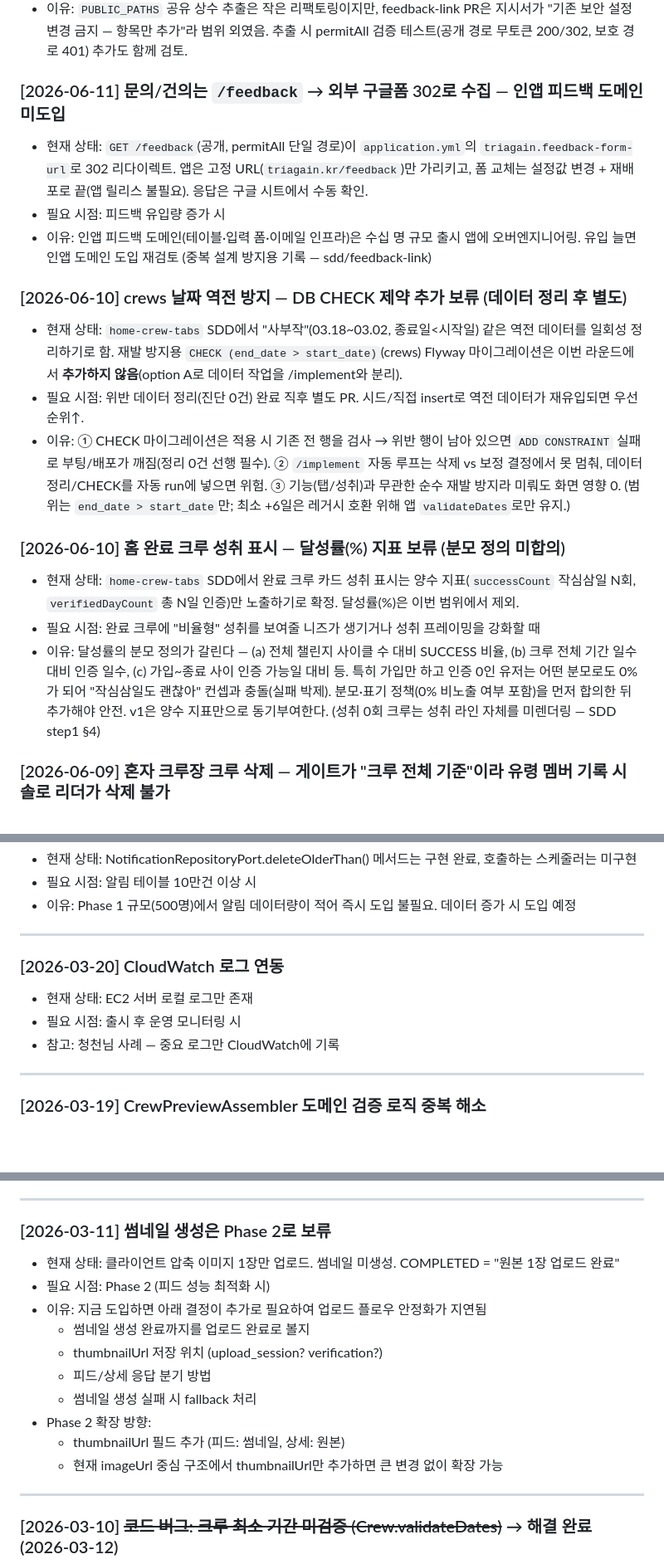
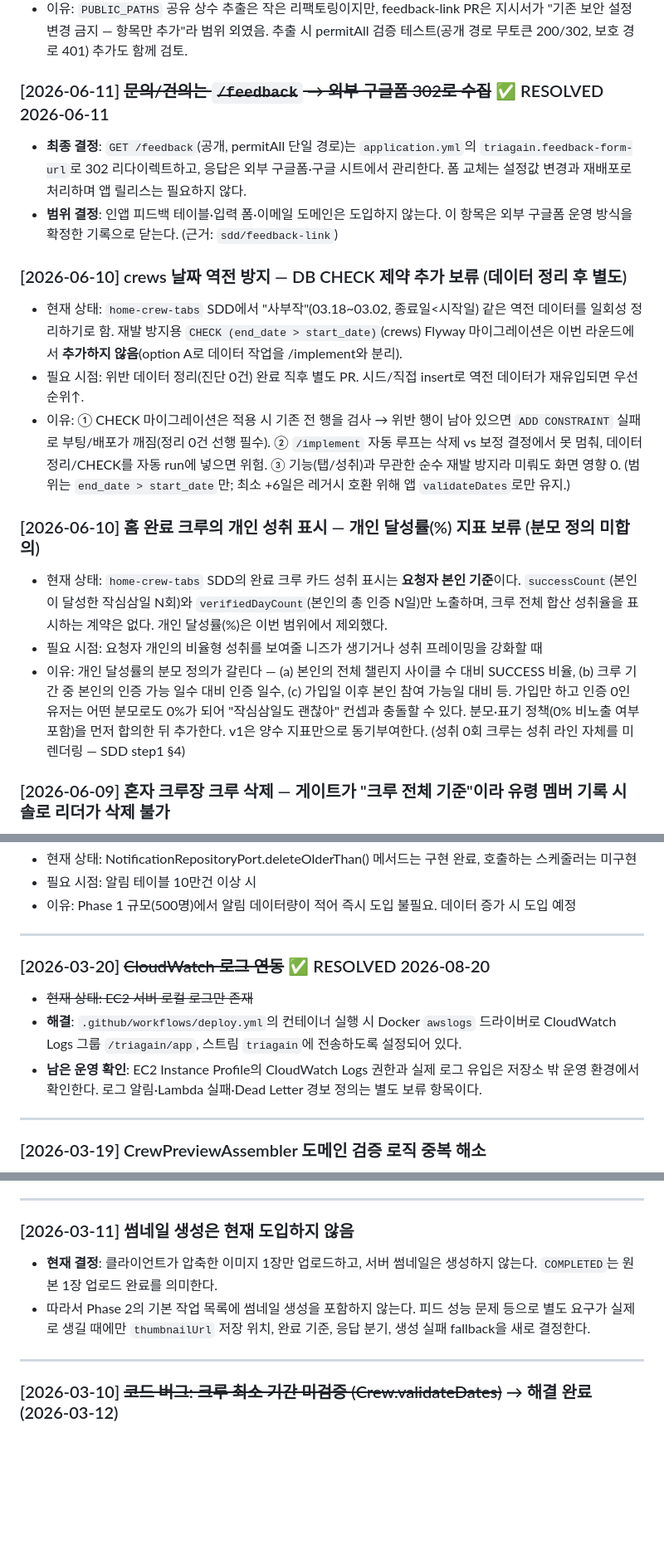
Before and after one commit to JianYang98/TriAgain, a Markdown page: docs/log/future-considerations.md, 3 parts joined by grey strips. Shown at 83% size. GitHub-like rendering; blank space fills up the shorter version.

Commit message:
docs: close resolved future considerations

```diff
--- a/docs/log/future-considerations.md
+++ b/docs/log/future-considerations.md
@@ -145,11 +145,13 @@
 - 필요 시점: 공개 경로가 다음에 또 추가될 때 (그 PR에서 함께 처리)
 - 이유: `PUBLIC_PATHS` 공유 상수 추출은 작은 리팩토링이지만, feedback-link PR은 지시서가 "기존 보안 설정 변경 금지 — 항목만 추가"라 범위 외였음. 추출 시 permitAll 검증 테스트(공개 경로 무토큰 200/302, 보호 경로 401) 추가도 함께 검토.
 
-### [2026-06-11] 문의/건의는 `/feedback` → 외부 구글폼 302로 수집 — 인앱 피드백 도메인 미도입
+### [2026-06-11] ~~문의/건의는 `/feedback` → 외부 구글폼 302로 수집~~ ✅ RESOLVED 2026-06-11
 
-- 현재 상태: `GET /feedback`(공개, permitAll 단일 경로)이 `application.yml`의 `triagain.feedback-form-url`로 302 리다이렉트. 앱은 고정 URL(`triagain.kr/feedback`)만 가리키고, 폼 교체는 설정값 변경 + 재배포로 끝(앱 릴리스 불필요). 응답은 구글 시트에서 수동 확인.
-- 필요 시점: 피드백 유입량 증가 시
-- 이유: 인앱 피드백 도메인(테이블·입력 폼·이메일 인프라)은 수십 명 규모 출시 앱에 오버엔지니어링. 유입 늘면 인앱 도메인 도입 재검토 (중복 설계 방지용 기록 — sdd/feedback-link)
+- **최종 결정**: `GET /feedback`(공개, permitAll 단일 경로)는 `application.yml`의
+  `triagain.feedback-form-url`로 302 리다이렉트하고, 응답은 외부 구글폼·구글 시트에서 관리한다.
+  폼 교체는 설정값 변경과 재배포로 처리하며 앱 릴리스는 필요하지 않다.
+- **범위 결정**: 인앱 피드백 테이블·입력 폼·이메일 도메인은 도입하지 않는다. 이 항목은 외부 구글폼
+  운영 방식을 확정한 기록으로 닫는다. (근거: `sdd/feedback-link`)
 
 ### [2026-06-10] crews 날짜 역전 방지 — DB CHECK 제약 추가 보류 (데이터 정리 후 별도)
 
@@ -157,11 +159,17 @@
 - 필요 시점: 위반 데이터 정리(진단 0건) 완료 직후 별도 PR. 시드/직접 insert로 역전 데이터가 재유입되면 우선순위↑.
 - 이유: ① CHECK 마이그레이션은 적용 시 기존 전 행을 검사 → 위반 행이 남아 있으면 `ADD CONSTRAINT` 실패로 부팅/배포가 깨짐(정리 0건 선행 필수). ② `/implement` 자동 루프는 삭제 vs 보정 결정에서 못 멈춰, 데이터 정리/CHECK를 자동 run에 넣으면 위험. ③ 기능(탭/성취)과 무관한 순수 재발 방지라 미뤄도 화면 영향 0. (범위는 `end_date > start_date`만; 최소 +6일은 레거시 호환 위해 앱 `validateDates`로만 유지.)
 
-### [2026-06-10] 홈 완료 크루 성취 표시 — 달성률(%) 지표 보류 (분모 정의 미합의)
+### [2026-06-10] 홈 완료 크루의 **개인 성취 표시** — 개인 달성률(%) 지표 보류 (분모 정의 미합의)
 
-- 현재 상태: `home-crew-tabs` SDD에서 완료 크루 카드 성취 표시는 양수 지표(`successCount` 작심삼일 N회, `verifiedDayCount` 총 N일 인증)만 노출하기로 확정. 달성률(%)은 이번 범위에서 제외.
-- 필요 시점: 완료 크루에 "비율형" 성취를 보여줄 니즈가 생기거나 성취 프레이밍을 강화할 때
-- 이유: 달성률의 분모 정의가 갈린다 — (a) 전체 챌린지 사이클 수 대비 SUCCESS 비율, (b) 크루 전체 기간 일수 대비 인증 일수, (c) 가입~종료 사이 인증 가능일 대비 등. 특히 가입만 하고 인증 0인 유저는 어떤 분모로도 0%가 되어 "작심삼일도 괜찮아" 컨셉과 충돌(실패 박제). 분모·표기 정책(0% 비노출 여부 포함)을 먼저 합의한 뒤 추가해야 안전. v1은 양수 지표만으로 동기부여한다. (성취 0회 크루는 성취 라인 자체를 미렌더링 — SDD step1 §4)
+- 현재 상태: `home-crew-tabs` SDD의 완료 크루 카드 성취 표시는 **요청자 본인 기준**이다.
+  `successCount`(본인이 달성한 작심삼일 N회)와 `verifiedDayCount`(본인의 총 인증 N일)만 노출하며,
+  크루 전체 합산 성취율을 표시하는 계약은 없다. 개인 달성률(%)은 이번 범위에서 제외했다.
+- 필요 시점: 요청자 개인의 비율형 성취를 보여줄 니즈가 생기거나 성취 프레이밍을 강화할 때
+- 이유: 개인 달성률의 분모 정의가 갈린다 — (a) 본인의 전체 챌린지 사이클 수 대비 SUCCESS 비율,
+  (b) 크루 기간 중 본인의 인증 가능 일수 대비 인증 일수, (c) 가입일 이후 본인 참여 가능일 대비 등.
+  가입만 하고 인증 0인 유저는 어떤 분모로도 0%가 되어 "작심삼일도 괜찮아" 컨셉과 충돌할 수 있다.
+  분모·표기 정책(0% 비노출 여부 포함)을 먼저 합의한 뒤 추가한다. v1은 양수 지표만으로 동기부여한다.
+  (성취 0회 크루는 성취 라인 자체를 미렌더링 — SDD step1 §4)
 
 ### [2026-06-09] 혼자 크루장 크루 삭제 — 게이트가 "크루 전체 기준"이라 유령 멤버 기록 시 솔로 리더가 삭제 불가
 
@@ -276,11 +283,13 @@
 
 ---
 
-### [2026-03-20] CloudWatch 로그 연동
+### [2026-03-20] ~~CloudWatch 로그 연동~~ ✅ RESOLVED 2026-08-20
 
-- 현재 상태: EC2 서버 로컬 로그만 존재
-- 필요 시점: 출시 후 운영 모니터링 시
-- 참고: 청천님 사례 — 중요 로그만 CloudWatch에 기록
+- ~~현재 상태: EC2 서버 로컬 로그만 존재~~
+- **해결**: `.github/workflows/deploy.yml`의 컨테이너 실행 시 Docker `awslogs` 드라이버로
+  CloudWatch Logs 그룹 `/triagain/app`, 스트림 `triagain`에 전송하도록 설정되어 있다.
+- **남은 운영 확인**: EC2 Instance Profile의 CloudWatch Logs 권한과 실제 로그 유입은 저장소 밖
+  운영 환경에서 확인한다. 로그 알림·Lambda 실패·Dead Letter 경보 정의는 별도 보류 항목이다.
 
 ---
 
@@ -315,18 +324,13 @@
 
 ---
 
-### [2026-03-11] 썸네일 생성은 Phase 2로 보류
+### [2026-03-11] 썸네일 생성은 현재 도입하지 않음
 
-- 현재 상태: 클라이언트 압축 이미지 1장만 업로드. 썸네일 미생성. COMPLETED = "원본 1장 업로드 완료"
-- 필요 시점: Phase 2 (피드 성능 최적화 시)
-- 이유: 지금 도입하면 아래 결정이 추가로 필요하여 업로드 플로우 안정화가 지연됨
-  - 썸네일 생성 완료까지를 업로드 완료로 볼지
-  - thumbnailUrl 저장 위치 (upload_session? verification?)
-  - 피드/상세 응답 분기 방법
-  - 썸네일 생성 실패 시 fallback 처리
-- Phase 2 확장 방향:
-  - thumbnailUrl 필드 추가 (피드: 썸네일, 상세: 원본)
-  - 현재 imageUrl 중심 구조에서 thumbnailUrl만 추가하면 큰 변경 없이 확장 가능
+- **현재 결정**: 클라이언트가 압축한 이미지 1장만 업로드하고, 서버 썸네일은 생성하지 않는다.
+  `COMPLETED`는 원본 1장 업로드 완료를 의미한다.
+- 따라서 Phase 2의 기본 작업 목록에 썸네일 생성을 포함하지 않는다. 피드 성능 문제 등으로
+  별도 요구가 실제로 생길 때에만 `thumbnailUrl` 저장 위치, 완료 기준, 응답 분기,
+  생성 실패 fallback을 새로 결정한다.
 
 ---
 
```
Also changed, not shown: other parts of docs/log/future-considerations.md (+12 -9 lines).
